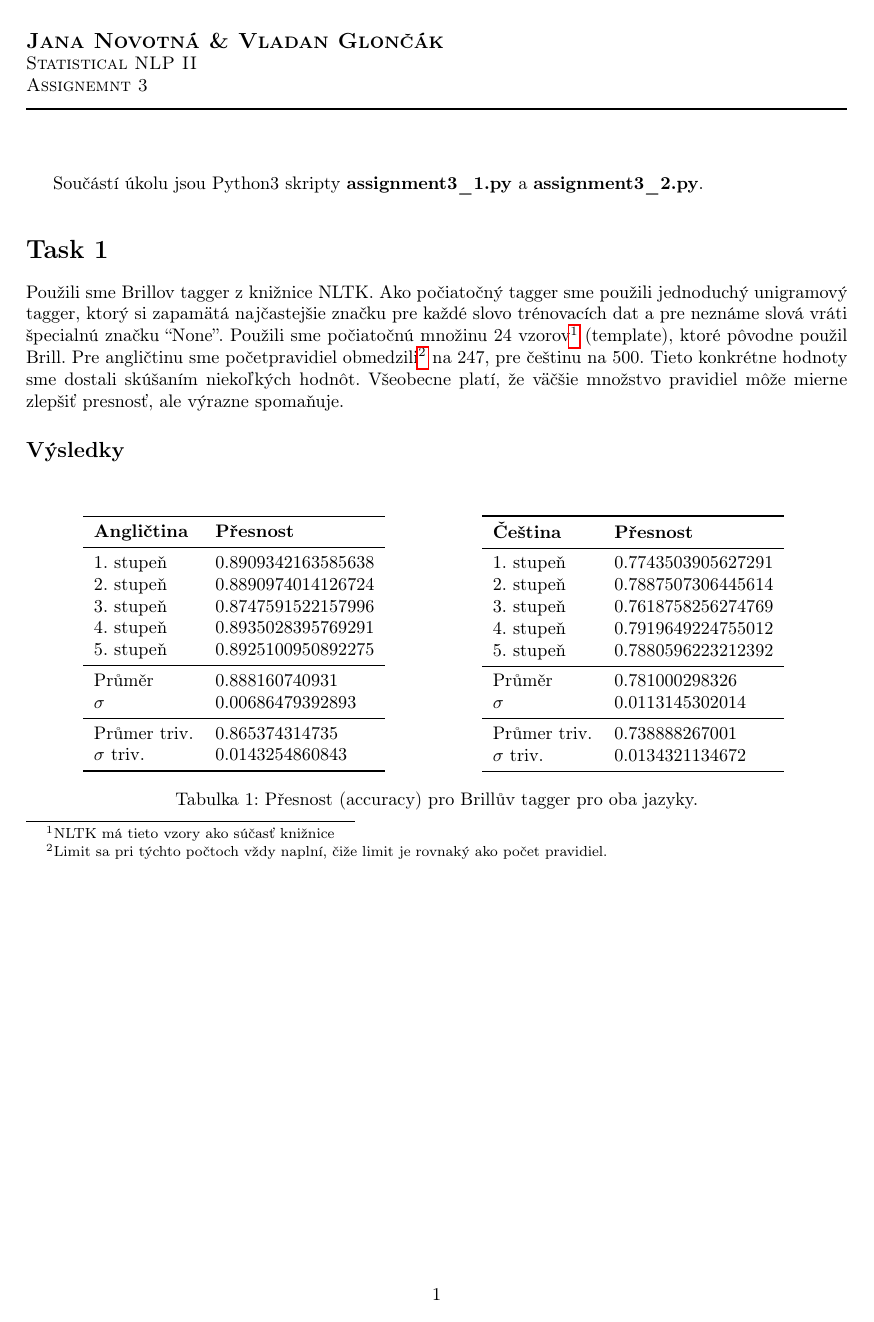
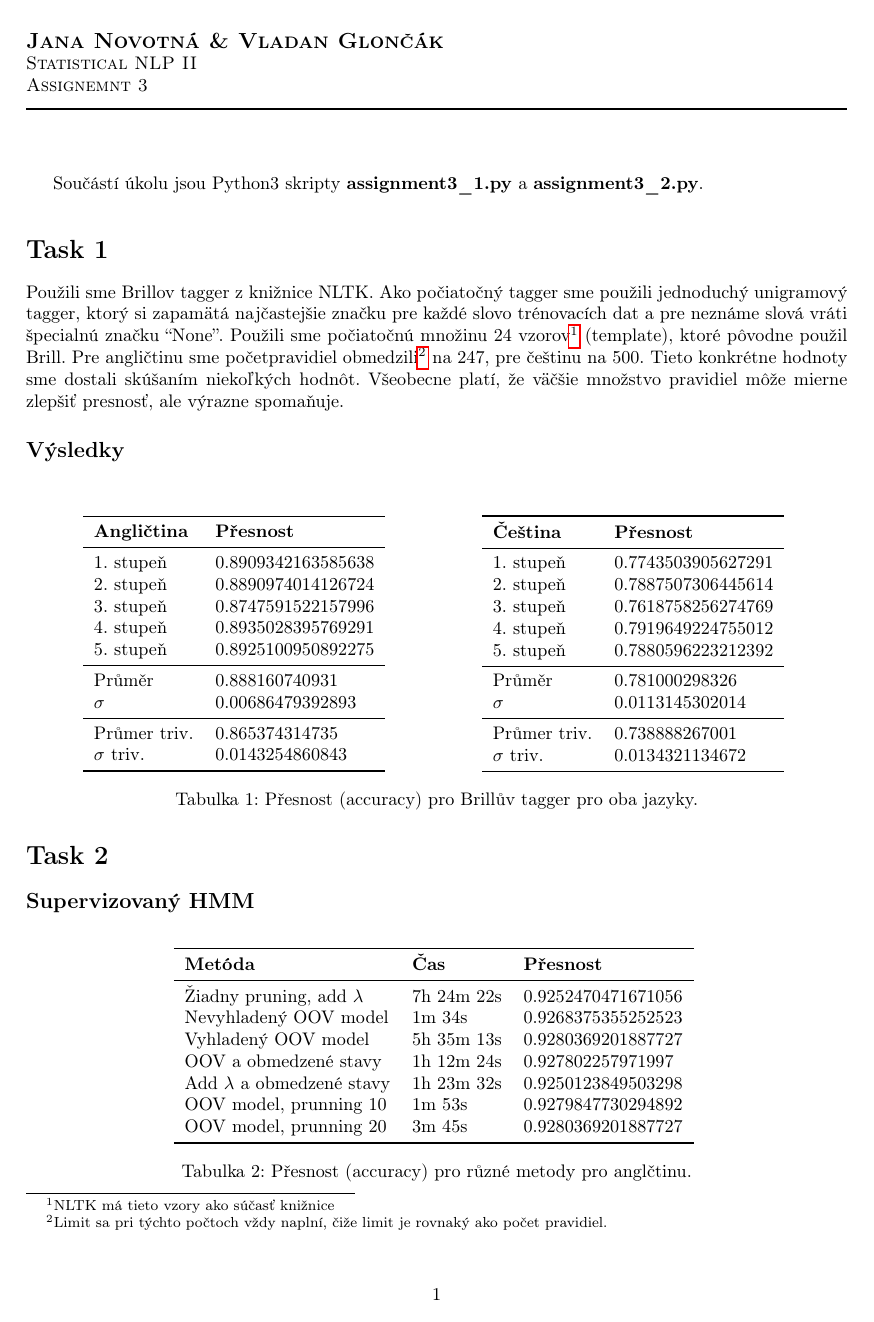
Before and after one commit to jamafyna/npfl068_3ass, a LaTeX problem sheet (text/assignment3.tex): page 1 of 2. Compiled offline with pdfLaTeX.

Commit message:
Pridanie evaluacie pre BW algoritmus

```diff
--- a/text/assignment3.tex
+++ b/text/assignment3.tex
@@ -90,4 +90,17 @@ $\sigma$ triv. & 0.0134321134672 \\
 
 \begin{table}[H]
 \centering
-\begin{tabular}{ll}
+\begin{tabular}{lll}
+\toprule
+\textbf{Metóda} & \textbf{Čas} & \textbf{Přesnost} \\
+\midrule
+Žiadny pruning, add $\lambda$ & 7h 24m 22s  & 0.9252470471671056\\
+Nevyhladený OOV model & 1m 34s & 0.9268375355252523\\
+Vyhladený OOV model & 5h 35m 13s  & 0.9280369201887727\\
+OOV a obmedzené stavy & 1h 12m 24s & 0.927802257971997\\
+Add $\lambda$ a obmedzené stavy & 1h 23m 32s & 0.9250123849503298\\
+OOV model, prunning 10 & 1m 53s & 0.9279847730294892\\
+OOV model, prunning 20 & 3m 45s & 0.9280369201887727\\
+\bottomrule
+\end{tabular}
+\caption{Přesnost (accuracy) pro různé metody pro anglčtinu.}
```
Also changed, not shown: text/assignment3.pdf, text/assignment3.tex (8 more changed lines), 2 other files.
